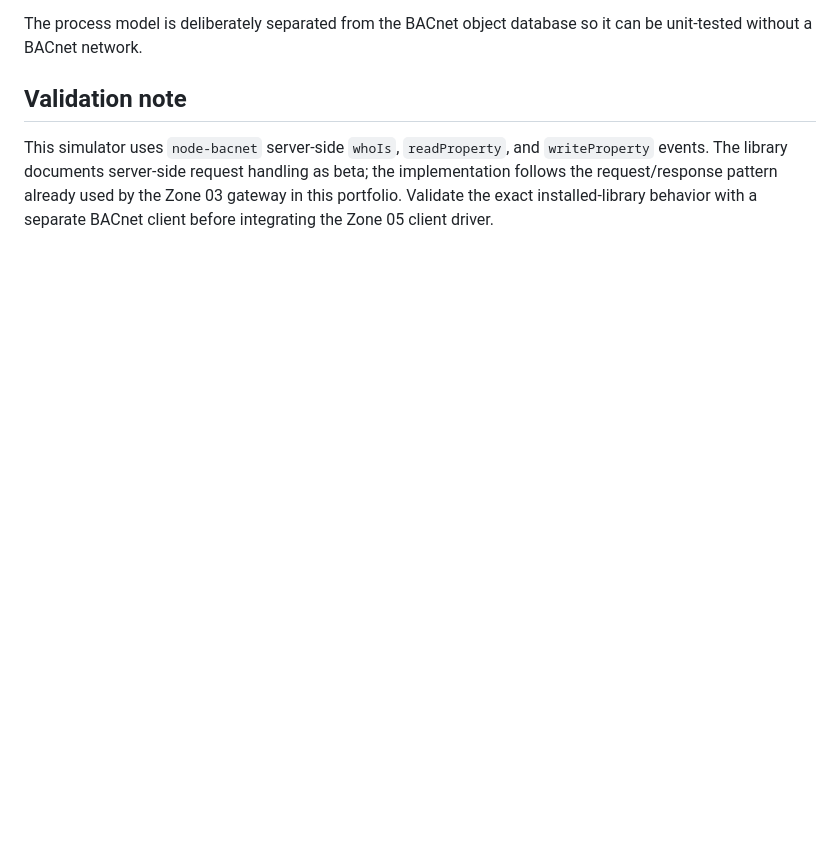
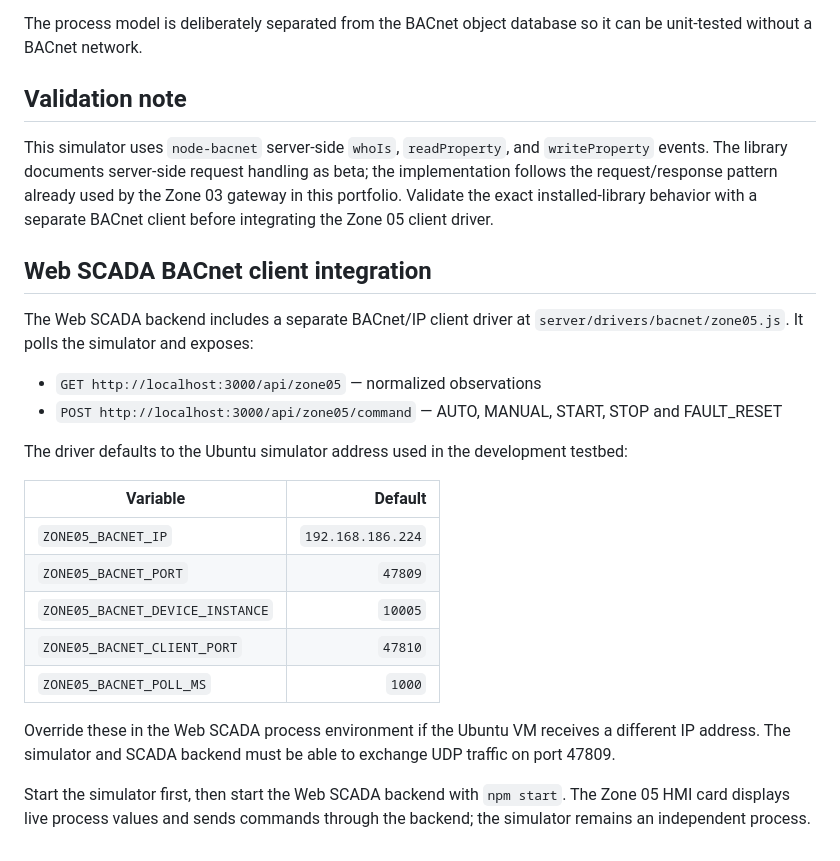
Before and after one commit to Radfar/building-irrigation-scada, a Markdown page: simulators/bacnet-zone05/README.md, the part around the change. GitHub-like rendering; blank space fills up the shorter version.

Commit message:
Document Zone 05 BACnet SCADA client setup

```diff
--- a/simulators/bacnet-zone05/README.md
+++ b/simulators/bacnet-zone05/README.md
@@ -80,3 +80,28 @@ The process model is deliberately separated from the BACnet object database so i
 ## Validation note
 
 This simulator uses `node-bacnet` server-side `whoIs`, `readProperty`, and `writeProperty` events. The library documents server-side request handling as beta; the implementation follows the request/response pattern already used by the Zone 03 gateway in this portfolio. Validate the exact installed-library behavior with a separate BACnet client before integrating the Zone 05 client driver.
+
+
+## Web SCADA BACnet client integration
+
+The Web SCADA backend includes a separate BACnet/IP client driver at
+`server/drivers/bacnet/zone05.js`. It polls the simulator and exposes:
+
+- `GET http://localhost:3000/api/zone05` — normalized observations
+- `POST http://localhost:3000/api/zone05/command` — AUTO, MANUAL, START, STOP and FAULT_RESET
+
+The driver defaults to the Ubuntu simulator address used in the development testbed:
+
+| Variable | Default |
+|---|---:|
+| `ZONE05_BACNET_IP` | `192.168.186.224` |
+| `ZONE05_BACNET_PORT` | `47809` |
+| `ZONE05_BACNET_DEVICE_INSTANCE` | `10005` |
+| `ZONE05_BACNET_CLIENT_PORT` | `47810` |
+| `ZONE05_BACNET_POLL_MS` | `1000` |
+
+Override these in the Web SCADA process environment if the Ubuntu VM receives a different IP address. The simulator and SCADA backend must be able to exchange UDP traffic on port 47809.
+
+Start the simulator first, then start the Web SCADA backend with `npm start`.
+The Zone 05 HMI card displays live process values and sends commands through
+the backend; the simulator remains an independent process.
```
